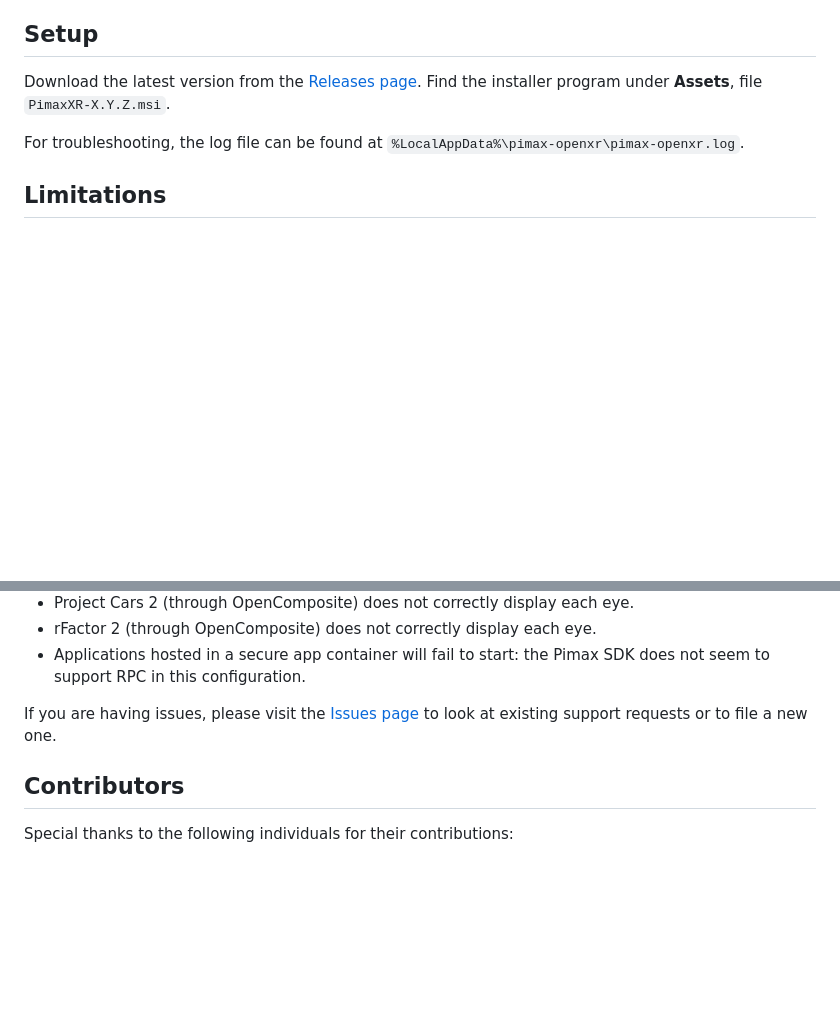
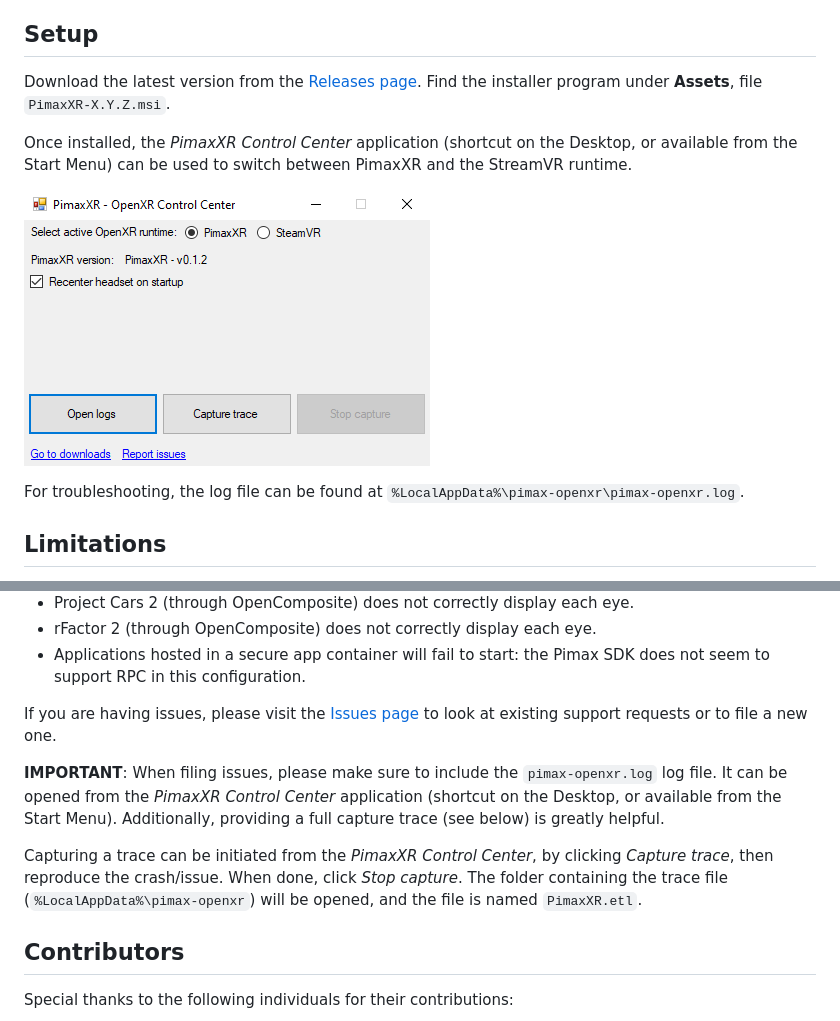
Before and after one commit to mbucchia/VirtualDesktop-OpenXR, a Markdown page: README.md, 2 parts joined by grey strips. Drawn GitHub-style; pictures changed too: control-center.png (added); blank space fills up the shorter version.

Commit message:
Prepare release 0.1.3.

```diff
--- a/README.md
+++ b/README.md
@@ -9,6 +9,10 @@ DISCLAIMER: This software is distributed as-is, without any warranties or condit
 ## Setup
 
 Download the latest version from the [Releases page](https://github.com/mbucchia/Pimax-OpenXR/releases). Find the installer program under **Assets**, file `PimaxXR-X.Y.Z.msi`.
+
+Once installed, the _PimaxXR Control Center_ application (shortcut on the Desktop, or available from the Start Menu) can be used to switch between PimaxXR and the StreamVR runtime.
+
+![PimaxXR Control Center](control-center.png)
 
 For troubleshooting, the log file can be found at `%LocalAppData%\pimax-openxr\pimax-openxr.log`.
 
@@ -43,6 +47,10 @@ Tested with the following applications with a Pimax 8KX:
 
 If you are having issues, please visit the [Issues page](https://github.com/mbucchia/Pimax-OpenXR/issues) to look at existing support requests or to file a new one.
 
+**IMPORTANT**: When filing issues, please make sure to include the `pimax-openxr.log` log file. It can be opened from the _PimaxXR Control Center_ application (shortcut on the Desktop, or available from the Start Menu). Additionally, providing a full capture trace (see below) is greatly helpful.
+
+Capturing a trace can be initiated from the _PimaxXR Control Center_, by clicking _Capture trace_, then reproduce the crash/issue. When done, click _Stop capture_. The folder containing the trace file (`%LocalAppData%\pimax-openxr`) will be opened, and the file is named `PimaxXR.etl`.
+
 ## Contributors
 
 Special thanks to the following individuals for their contributions:
```
Also changed, not shown: 3 other files.
